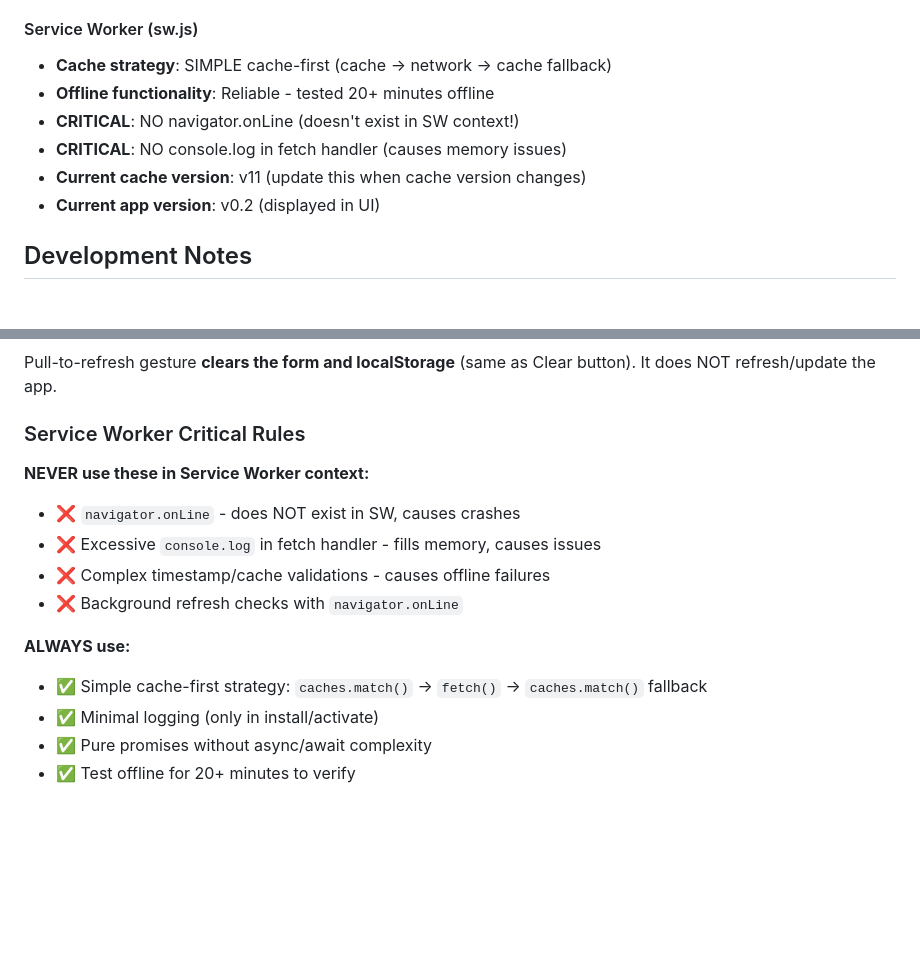
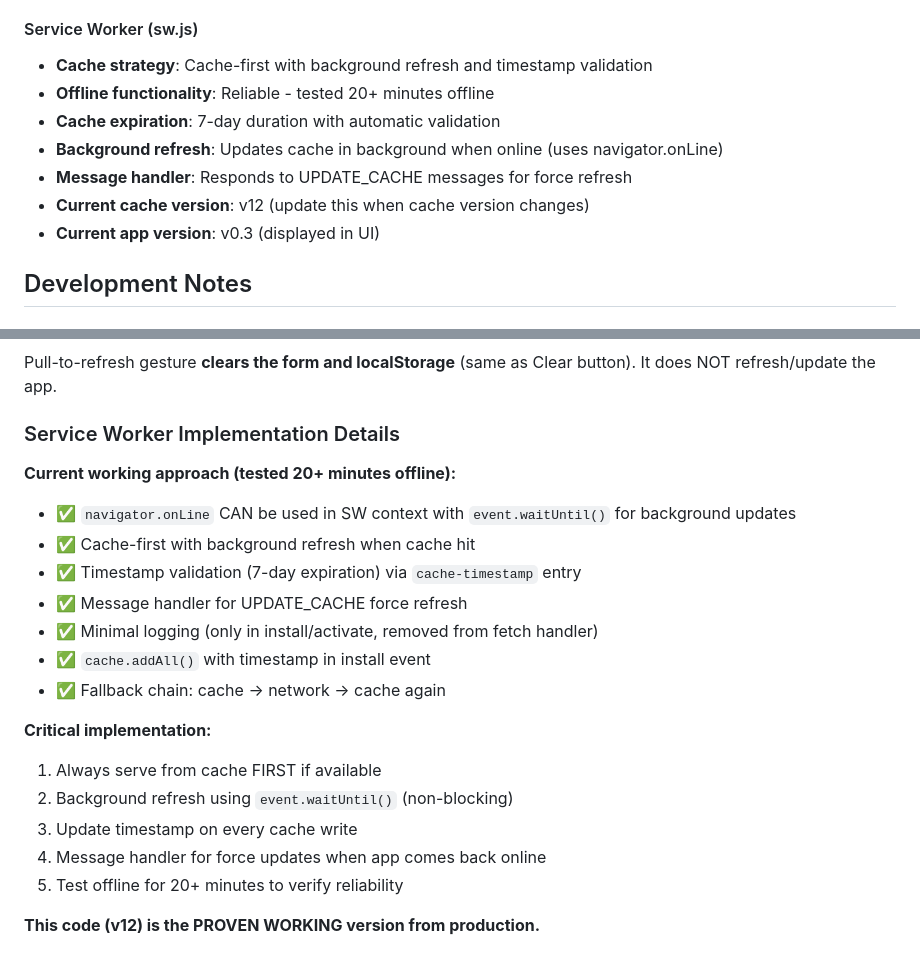
Before and after one commit to FastFalcon7/fuel-pwa, a Markdown page: CLAUDE.md, 2 parts joined by grey strips. GitHub-like rendering; blank space fills up the shorter version.

Commit message:
Update documentation with proven Service Worker implementation
- Documented working approach with navigator.onLine in SW context
- Clarified that navigator.onLine WORKS with event.waitUntil()
- Updated current versions (v12 cache, v0.3 app)
- Replaced "never use" with "proven working approach"
- Added critical implementation details
- Emphasized this is PROVEN code tested 20+ minutes offline

Documentation only - no user-facing changes.

🤖 Generated with [Claude Code](https://claude.com/claude-code)

Co-Authored-By: Claude <noreply@anthropic.com>

```diff
--- a/CLAUDE.md
+++ b/CLAUDE.md
@@ -59,12 +59,13 @@ The application is built as a **single-file architecture** with all code embedde
 - **Version tracking**: Version number visible in bottom left corner (v0.0, v0.1, etc.)
 
 #### Service Worker (sw.js)
-- **Cache strategy**: SIMPLE cache-first (cache → network → cache fallback)
+- **Cache strategy**: Cache-first with background refresh and timestamp validation
 - **Offline functionality**: Reliable - tested 20+ minutes offline
-- **CRITICAL**: NO navigator.onLine (doesn't exist in SW context!)
-- **CRITICAL**: NO console.log in fetch handler (causes memory issues)
-- **Current cache version**: v11 (update this when cache version changes)
-- **Current app version**: v0.2 (displayed in UI)
+- **Cache expiration**: 7-day duration with automatic validation
+- **Background refresh**: Updates cache in background when online (uses navigator.onLine)
+- **Message handler**: Responds to UPDATE_CACHE messages for force refresh
+- **Current cache version**: v12 (update this when cache version changes)
+- **Current app version**: v0.3 (displayed in UI)
 
 ## Development Notes
 
@@ -166,15 +167,22 @@ When making significant changes to the app:
 ### Pull-to-Refresh
 Pull-to-refresh gesture **clears the form and localStorage** (same as Clear button). It does NOT refresh/update the app.
 
-### Service Worker Critical Rules
-**NEVER use these in Service Worker context:**
-- ❌ `navigator.onLine` - does NOT exist in SW, causes crashes
-- ❌ Excessive `console.log` in fetch handler - fills memory, causes issues
-- ❌ Complex timestamp/cache validations - causes offline failures
-- ❌ Background refresh checks with `navigator.onLine`
+### Service Worker Implementation Details
 
-**ALWAYS use:**
-- ✅ Simple cache-first strategy: `caches.match()` → `fetch()` → `caches.match()` fallback
-- ✅ Minimal logging (only in install/activate)
-- ✅ Pure promises without async/await complexity
-- ✅ Test offline for 20+ minutes to verify
+**Current working approach (tested 20+ minutes offline):**
+- ✅ `navigator.onLine` CAN be used in SW context with `event.waitUntil()` for background updates
+- ✅ Cache-first with background refresh when cache hit
+- ✅ Timestamp validation (7-day expiration) via `cache-timestamp` entry
+- ✅ Message handler for UPDATE_CACHE force refresh
+- ✅ Minimal logging (only in install/activate, removed from fetch handler)
+- ✅ `cache.addAll()` with timestamp in install event
+- ✅ Fallback chain: cache → network → cache again
+
+**Critical implementation:**
+1. Always serve from cache FIRST if available
+2. Background refresh using `event.waitUntil()` (non-blocking)
+3. Update timestamp on every cache write
+4. Message handler for force updates when app comes back online
+5. Test offline for 20+ minutes to verify reliability
+
+**This code (v12) is the PROVEN WORKING version from production.**
```
